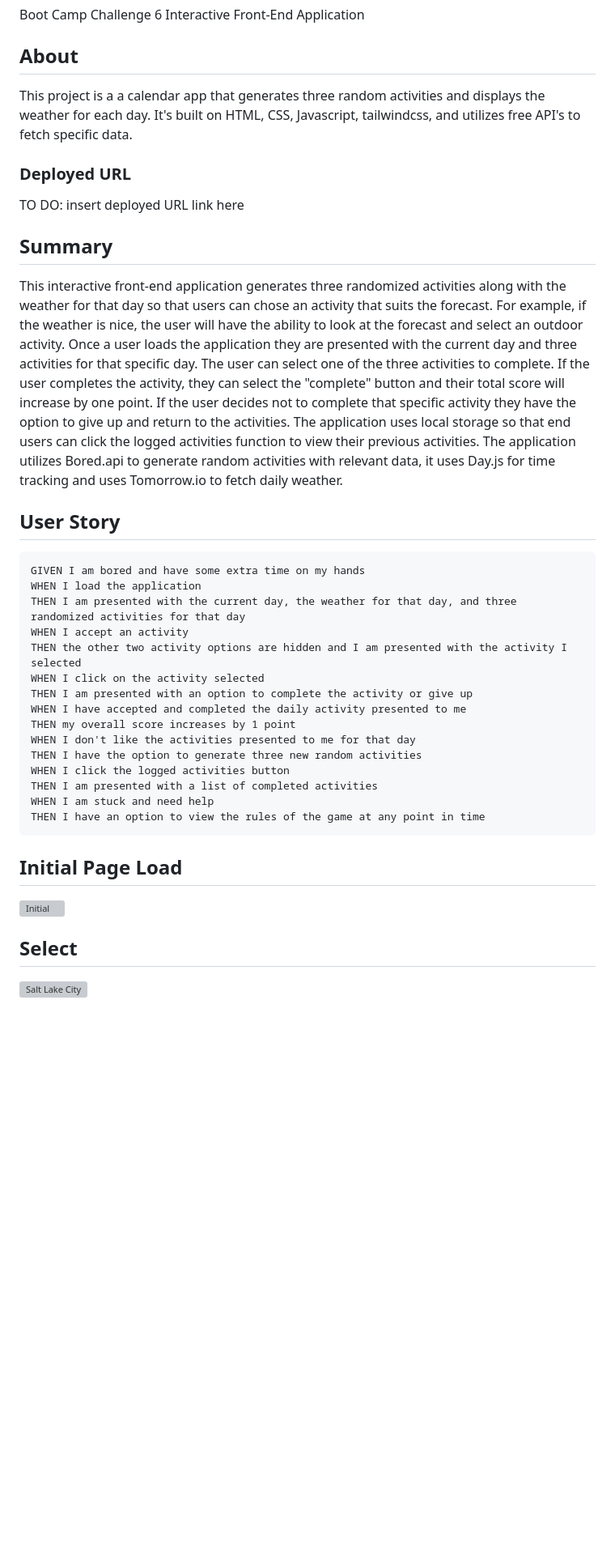
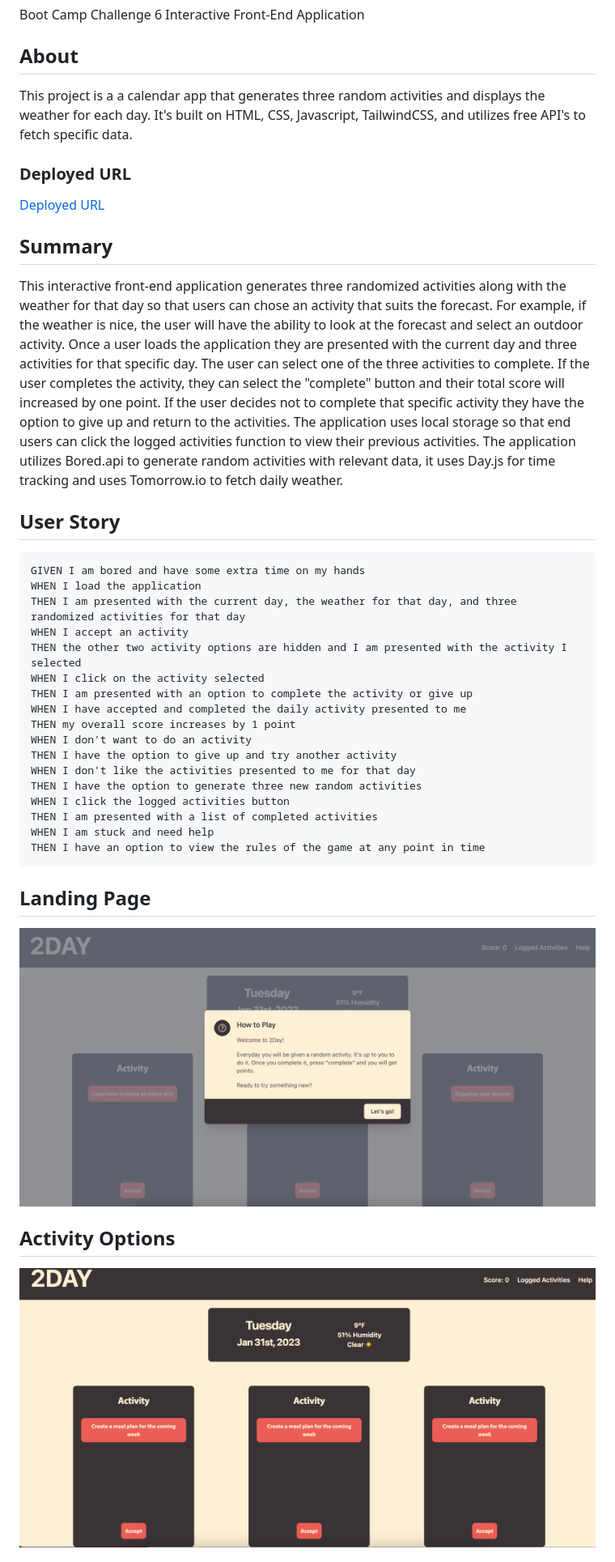
Before and after one commit to JacobDuncan17/GroupProject-1, a Markdown page: README.md, the part around the change printed below. Shown: that part at 81% size. Drawn GitHub-style; pictures changed too: assets/images/activity-options.png (added), assets/images/landing-page.png (added); blank space fills up the shorter version; grey boxes are pictures that could not be loaded.

Commit message:
finalized README and added deployed URL

````diff
--- a/README.md
+++ b/README.md
@@ -3,13 +3,13 @@ Boot Camp Challenge 6
 Interactive Front-End Application
 
 ## About
-This project is a a calendar app that generates three random activities and displays the weather for each day. It's built on HTML, CSS, Javascript, tailwindcss, and utilizes free API's to fetch specific data.
+This project is a a calendar app that generates three random activities and displays the weather for each day. It's built on HTML, CSS, Javascript, TailwindCSS, and utilizes free API's to fetch specific data.
 
 ### Deployed URL
-TO DO: insert deployed URL link here
+[Deployed URL](https://jacobduncan17.github.io/GroupProject-1/)
 
 ## Summary
-This interactive front-end application generates three randomized activities along with the weather for that day so that users can chose an activity that suits the forecast. For example, if the weather is nice, the user will have the ability to look at the forecast and select an outdoor activity. Once a user loads the application they are presented with the current day and three activities for that specific day. The user can select one of the three activities to complete. If the user completes the activity, they can select the "complete" button and their total score will increase by one point. If the user decides not to complete that specific activity they have the option to give up and return to the activities. The application uses local storage so that end users can click the logged activities function to view their previous activities. The application utilizes Bored.api to generate random activities with relevant data, it uses Day.js for time tracking and uses Tomorrow.io to fetch daily weather.
+This interactive front-end application generates three randomized activities along with the weather for that day so that users can chose an activity that suits the forecast. For example, if the weather is nice, the user will have the ability to look at the forecast and select an outdoor activity. Once a user loads the application they are presented with the current day and three activities for that specific day. The user can select one of the three activities to complete. If the user completes the activity, they can select the "complete" button and their total score will increased by one point. If the user decides not to complete that specific activity they have the option to give up and return to the activities. The application uses local storage so that end users can click the logged activities function to view their previous activities. The application utilizes Bored.api to generate random activities with relevant data, it uses Day.js for time tracking and uses Tomorrow.io to fetch daily weather.
 
 
 ## User Story
@@ -23,6 +23,8 @@ WHEN I click on the activity selected
 THEN I am presented with an option to complete the activity or give up
 WHEN I have accepted and completed the daily activity presented to me
 THEN my overall score increases by 1 point
+WHEN I don't want to do an activity
+THEN I have the option to give up and try another activity
 WHEN I don't like the activities presented to me for that day
 THEN I have the option to generate three new random activities
 WHEN I click the logged activities button
@@ -31,9 +33,9 @@ WHEN I am stuck and need help
 THEN I have an option to view the rules of the game at any point in time
 ```
 
-## Initial Page Load
-![Initial](/assets/img/initial.png)
+## Landing Page
+![Application on page load](/assets/images/landing-page.png)
 
-## Select
-![Salt Lake City](/assets/img/saltlake.png)
+## Activity Options
+![Randomized activities to choose from](/assets/images/activity-options.png)
 
````
Also changed, not shown: other parts of README.md (+5 -2 lines), assets/images/activity-log.png (added), assets/images/project-1-inspo.png (renamed from assets/images/Project-1.png), assets/images/selected-daily-activity.png (added).
